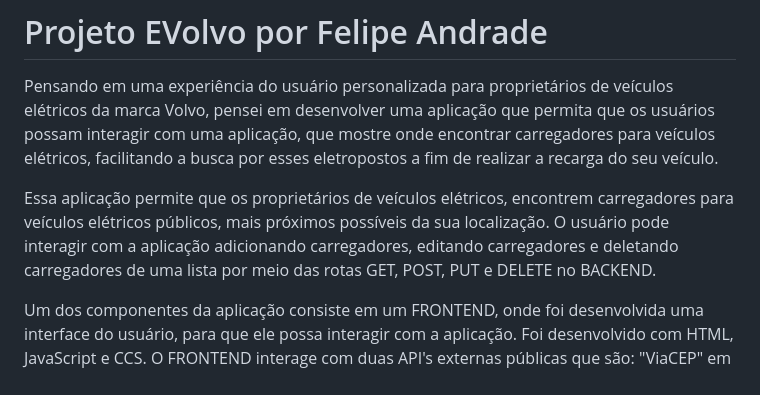
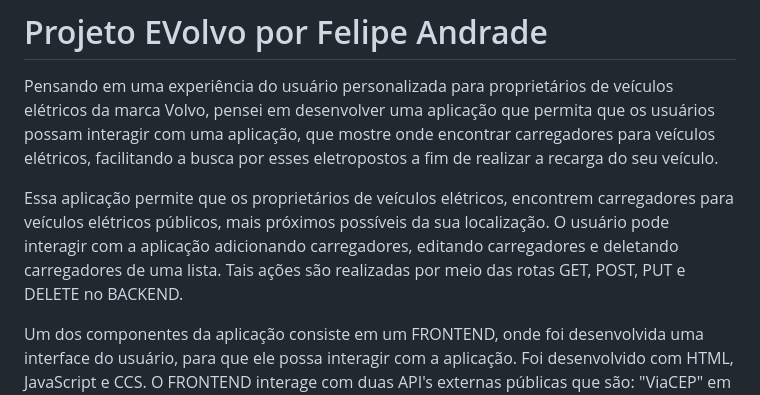
Before and after one commit to S3GFelipe/ProjetoEVolvo, a Markdown page: README.md, the part around the change. GitHub-like rendering.

```diff
--- a/README.md
+++ b/README.md
@@ -2,7 +2,7 @@
 
 Pensando em uma experiência do usuário personalizada para proprietários de veículos elétricos da marca Volvo, pensei em desenvolver uma aplicação que permita que os usuários possam interagir com uma aplicação, que mostre onde encontrar carregadores para veículos elétricos, facilitando a busca por esses eletropostos a fim de realizar a recarga do seu veículo.
 
-Essa aplicação permite que os proprietários de veículos elétricos, encontrem carregadores para veículos elétricos públicos, mais próximos possíveis da sua localização. O usuário pode interagir com a aplicação adicionando carregadores, editando carregadores e deletando carregadores de uma lista por meio das rotas GET, POST, PUT e DELETE no BACKEND.
+Essa aplicação permite que os proprietários de veículos elétricos, encontrem carregadores para veículos elétricos públicos, mais próximos possíveis da sua localização. O usuário pode interagir com a aplicação adicionando carregadores, editando carregadores e deletando carregadores de uma lista. Tais ações são realizadas por meio das rotas GET, POST, PUT e DELETE no BACKEND.
 
 Um dos componentes da aplicação consiste em um FRONTEND, onde foi desenvolvida uma interface do usuário, para que ele possa interagir com a aplicação. Foi desenvolvido com HTML, JavaScript e CCS.
 O FRONTEND interage com duas API's externas públicas que são: "ViaCEP" em que o usuário vai inserir o CEP dele e vai ter um retorno de todos os dados do endereço com base naquele CEP e ele vai saber quantos carregadores tem no bairro dele, na cidade dele e no estado dele. A segunda API é a "SheetJS", na qual o usuário com um clique no botão vai poder fazer baixar a lista de carregadores em uma planilha Excel.
```
